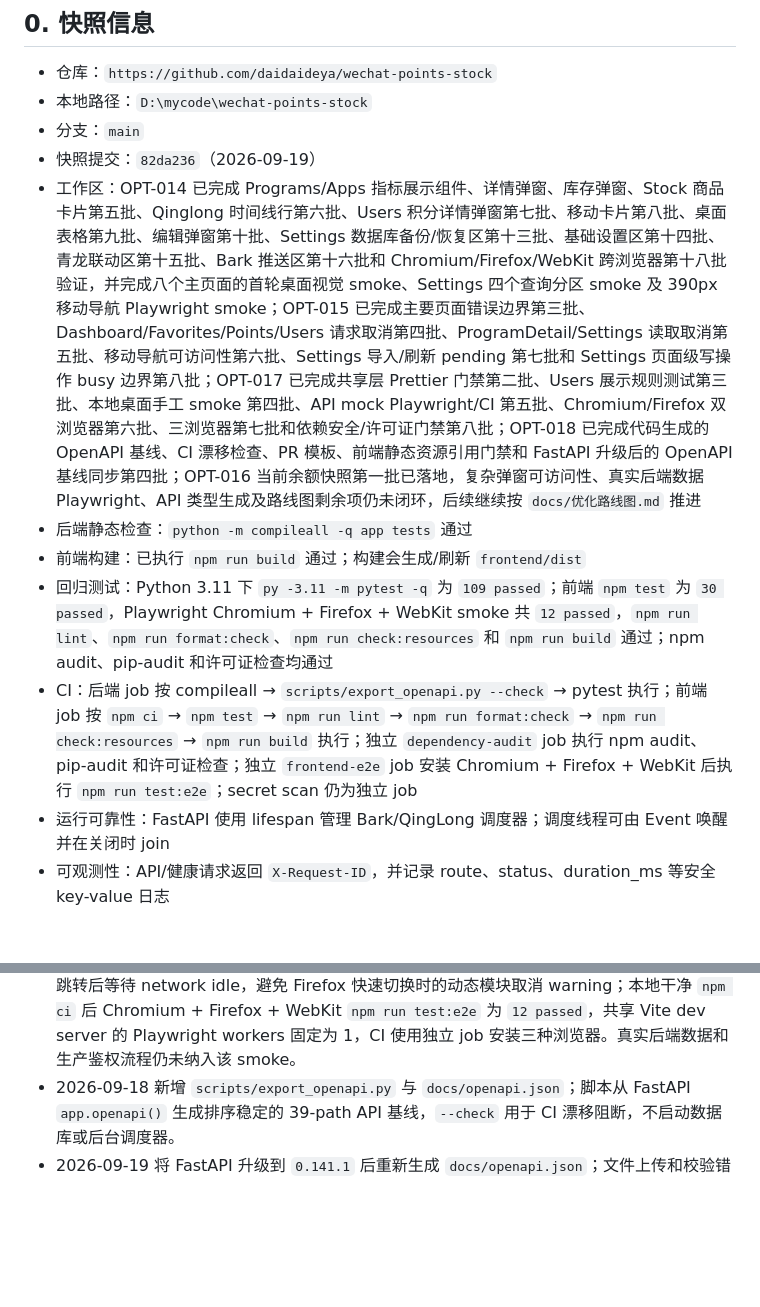
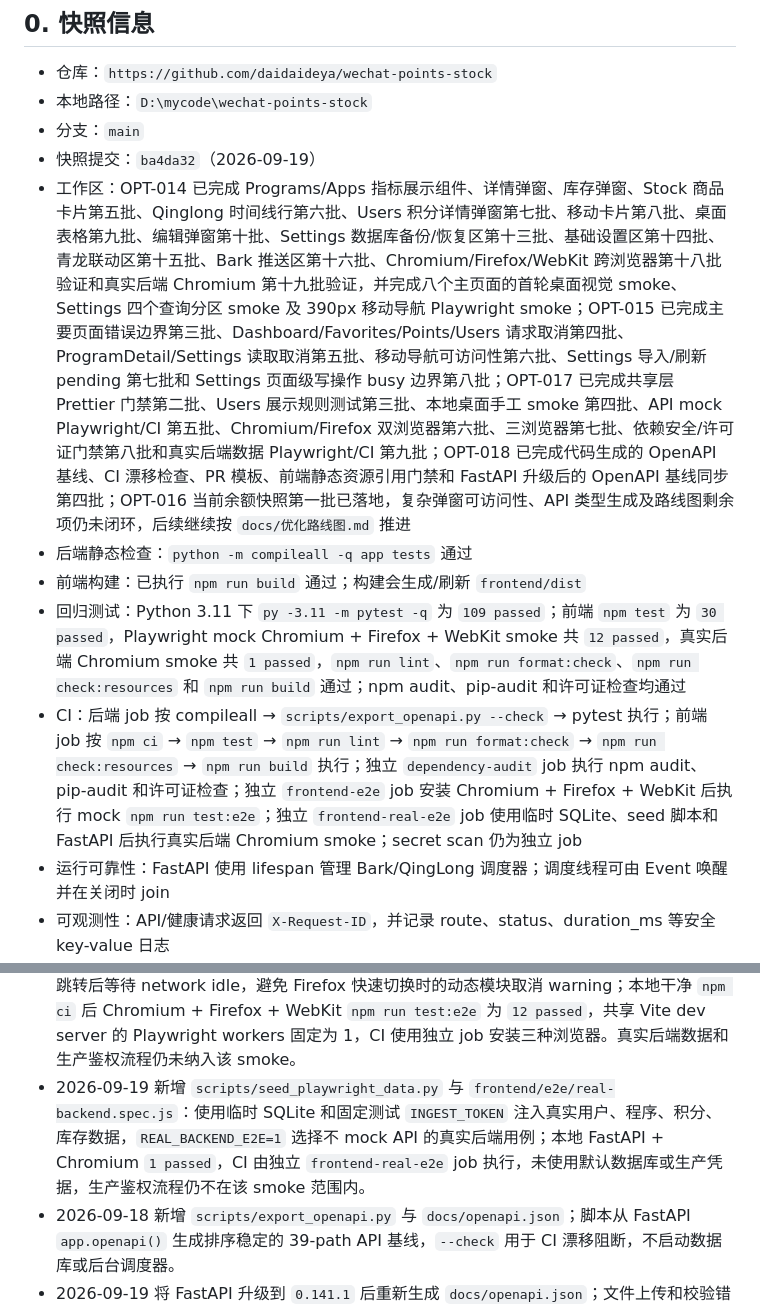
Before and after one commit to daidaideya/wechat-points-stock, a Markdown page: CODEX_REPO_MEMORY.md, 2 parts joined by grey strips. Drawn GitHub-style; blank space fills up the shorter version.

Commit message:
docs: refresh repository memory snapshot

```diff
--- a/CODEX_REPO_MEMORY.md
+++ b/CODEX_REPO_MEMORY.md
@@ -9,12 +9,12 @@
 - 仓库：`https://github.com/daidaideya/wechat-points-stock`
 - 本地路径：`D:\mycode\wechat-points-stock`
 - 分支：`main`
-- 快照提交：`82da236`（2026-09-19）
-- 工作区：OPT-014 已完成 Programs/Apps 指标展示组件、详情弹窗、库存弹窗、Stock 商品卡片第五批、Qinglong 时间线行第六批、Users 积分详情弹窗第七批、移动卡片第八批、桌面表格第九批、编辑弹窗第十批、Settings 数据库备份/恢复区第十三批、基础设置区第十四批、青龙联动区第十五批、Bark 推送区第十六批和 Chromium/Firefox/WebKit 跨浏览器第十八批验证，并完成八个主页面的首轮桌面视觉 smoke、Settings 四个查询分区 smoke 及 390px 移动导航 Playwright smoke；OPT-015 已完成主要页面错误边界第三批、Dashboard/Favorites/Points/Users 请求取消第四批、ProgramDetail/Settings 读取取消第五批、移动导航可访问性第六批、Settings 导入/刷新 pending 第七批和 Settings 页面级写操作 busy 边界第八批；OPT-017 已完成共享层 Prettier 门禁第二批、Users 展示规则测试第三批、本地桌面手工 smoke 第四批、API mock Playwright/CI 第五批、Chromium/Firefox 双浏览器第六批、三浏览器第七批和依赖安全/许可证门禁第八批；OPT-018 已完成代码生成的 OpenAPI 基线、CI 漂移检查、PR 模板、前端静态资源引用门禁和 FastAPI 升级后的 OpenAPI 基线同步第四批；OPT-016 当前余额快照第一批已落地，复杂弹窗可访问性、真实后端数据 Playwright、API 类型生成及路线图剩余项仍未闭环，后续继续按 `docs/优化路线图.md` 推进
+- 快照提交：`ba4da32`（2026-09-19）
+- 工作区：OPT-014 已完成 Programs/Apps 指标展示组件、详情弹窗、库存弹窗、Stock 商品卡片第五批、Qinglong 时间线行第六批、Users 积分详情弹窗第七批、移动卡片第八批、桌面表格第九批、编辑弹窗第十批、Settings 数据库备份/恢复区第十三批、基础设置区第十四批、青龙联动区第十五批、Bark 推送区第十六批、Chromium/Firefox/WebKit 跨浏览器第十八批验证和真实后端 Chromium 第十九批验证，并完成八个主页面的首轮桌面视觉 smoke、Settings 四个查询分区 smoke 及 390px 移动导航 Playwright smoke；OPT-015 已完成主要页面错误边界第三批、Dashboard/Favorites/Points/Users 请求取消第四批、ProgramDetail/Settings 读取取消第五批、移动导航可访问性第六批、Settings 导入/刷新 pending 第七批和 Settings 页面级写操作 busy 边界第八批；OPT-017 已完成共享层 Prettier 门禁第二批、Users 展示规则测试第三批、本地桌面手工 smoke 第四批、API mock Playwright/CI 第五批、Chromium/Firefox 双浏览器第六批、三浏览器第七批、依赖安全/许可证门禁第八批和真实后端数据 Playwright/CI 第九批；OPT-018 已完成代码生成的 OpenAPI 基线、CI 漂移检查、PR 模板、前端静态资源引用门禁和 FastAPI 升级后的 OpenAPI 基线同步第四批；OPT-016 当前余额快照第一批已落地，复杂弹窗可访问性、API 类型生成及路线图剩余项仍未闭环，后续继续按 `docs/优化路线图.md` 推进
 - 后端静态检查：`python -m compileall -q app tests` 通过
 - 前端构建：已执行 `npm run build` 通过；构建会生成/刷新 `frontend/dist`
-- 回归测试：Python 3.11 下 `py -3.11 -m pytest -q` 为 `109 passed`；前端 `npm test` 为 `30 passed`，Playwright Chromium + Firefox + WebKit smoke 共 `12 passed`，`npm run lint`、`npm run format:check`、`npm run check:resources` 和 `npm run build` 通过；npm audit、pip-audit 和许可证检查均通过
-- CI：后端 job 按 compileall → `scripts/export_openapi.py --check` → pytest 执行；前端 job 按 `npm ci` → `npm test` → `npm run lint` → `npm run format:check` → `npm run check:resources` → `npm run build` 执行；独立 `dependency-audit` job 执行 npm audit、pip-audit 和许可证检查；独立 `frontend-e2e` job 安装 Chromium + Firefox + WebKit 后执行 `npm run test:e2e`；secret scan 仍为独立 job
+- 回归测试：Python 3.11 下 `py -3.11 -m pytest -q` 为 `109 passed`；前端 `npm test` 为 `30 passed`，Playwright mock Chromium + Firefox + WebKit smoke 共 `12 passed`，真实后端 Chromium smoke 共 `1 passed`，`npm run lint`、`npm run format:check`、`npm run check:resources` 和 `npm run build` 通过；npm audit、pip-audit 和许可证检查均通过
+- CI：后端 job 按 compileall → `scripts/export_openapi.py --check` → pytest 执行；前端 job 按 `npm ci` → `npm test` → `npm run lint` → `npm run format:check` → `npm run check:resources` → `npm run build` 执行；独立 `dependency-audit` job 执行 npm audit、pip-audit 和许可证检查；独立 `frontend-e2e` job 安装 Chromium + Firefox + WebKit 后执行 mock `npm run test:e2e`；独立 `frontend-real-e2e` job 使用临时 SQLite、seed 脚本和 FastAPI 后执行真实后端 Chromium smoke；secret scan 仍为独立 job
 - 运行可靠性：FastAPI 使用 lifespan 管理 Bark/QingLong 调度器；调度线程可由 Event 唤醒并在关闭时 join
 - 可观测性：API/健康请求返回 `X-Request-ID`，并记录 route、status、duration_ms 等安全 key-value 日志
 - 部署：Dockerfile 使用 Node 构建前端、Python 运行阶段，镜像自带 `frontend/dist`，运行用户为非 root
@@ -428,6 +428,7 @@ Vue Router 使用 `createWebHistory('/app/')`，主要路由：
 - 前端 Node 内置测试目前共 `30 passed`，其中包含 Programs/Apps 筛选参数、访问会话、页面状态缓存版本/TTL、API 错误解析、AbortError 和 Users 身份展示规则测试。
 - 2026-09-18 在临时 SQLite 数据库和随机本地 `INGEST_TOKEN` 上完成桌面浏览器 smoke：Dashboard、Programs、Apps、Users、Points、Stock、QingLong、Settings 均可加载主内容/空态；Users 新增用户空表单校验和 QingLong 未配置 OpenAPI 提示均符合预期，浏览器 console 无 error/warn。验证后服务已停止、临时数据库已删除。
 - 2026-09-18 新增 `frontend/playwright.config.js` 与 `frontend/e2e/smoke.spec.js`：API mock 下覆盖上述八个主路由、Settings 四个查询分区、Users 空表单校验、Settings 写操作 busy 边界和 390px 移动导航开关，监听 console error/warn 与 pageerror；桌面主路由在跳转后等待 network idle，避免 Firefox 快速切换时的动态模块取消 warning；本地干净 `npm ci` 后 Chromium + Firefox + WebKit `npm run test:e2e` 为 `12 passed`，共享 Vite dev server 的 Playwright workers 固定为 1，CI 使用独立 job 安装三种浏览器。真实后端数据和生产鉴权流程仍未纳入该 smoke。
+- 2026-09-19 新增 `scripts/seed_playwright_data.py` 与 `frontend/e2e/real-backend.spec.js`：使用临时 SQLite 和固定测试 `INGEST_TOKEN` 注入真实用户、程序、积分、库存数据，`REAL_BACKEND_E2E=1` 选择不 mock API 的真实后端用例；本地 FastAPI + Chromium `1 passed`，CI 由独立 `frontend-real-e2e` job 执行，未使用默认数据库或生产凭据，生产鉴权流程仍不在该 smoke 范围内。
 - 2026-09-18 新增 `scripts/export_openapi.py` 与 `docs/openapi.json`；脚本从 FastAPI `app.openapi()` 生成排序稳定的 39-path API 基线，`--check` 用于 CI 漂移阻断，不启动数据库或后台调度器。
 - 2026-09-19 将 FastAPI 升级到 `0.141.1` 后重新生成 `docs/openapi.json`；文件上传和校验错误 schema 的变化已通过 `scripts/export_openapi.py --check` 固化，避免依赖升级造成 API 基线漂移。
 - `frontend/package.json` 提供 `npm test`、`npm run test:e2e`、`npm run lint`、`npm run format:check` 和 `npm run build`；ESLint/Prettier/Playwright 配置与用例格式检查已接入 CI，现有代码基线通过 lint 和格式门禁。
```
